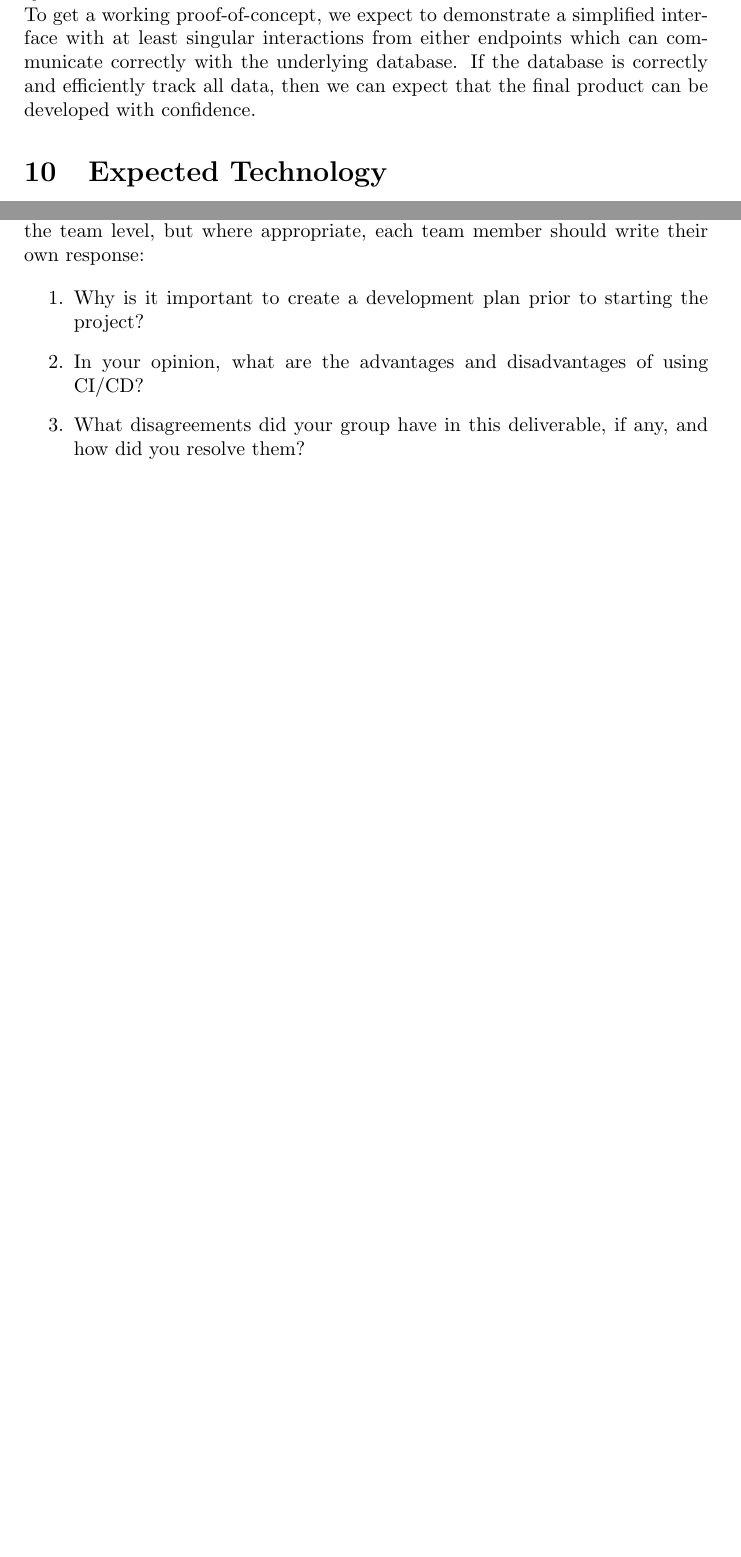
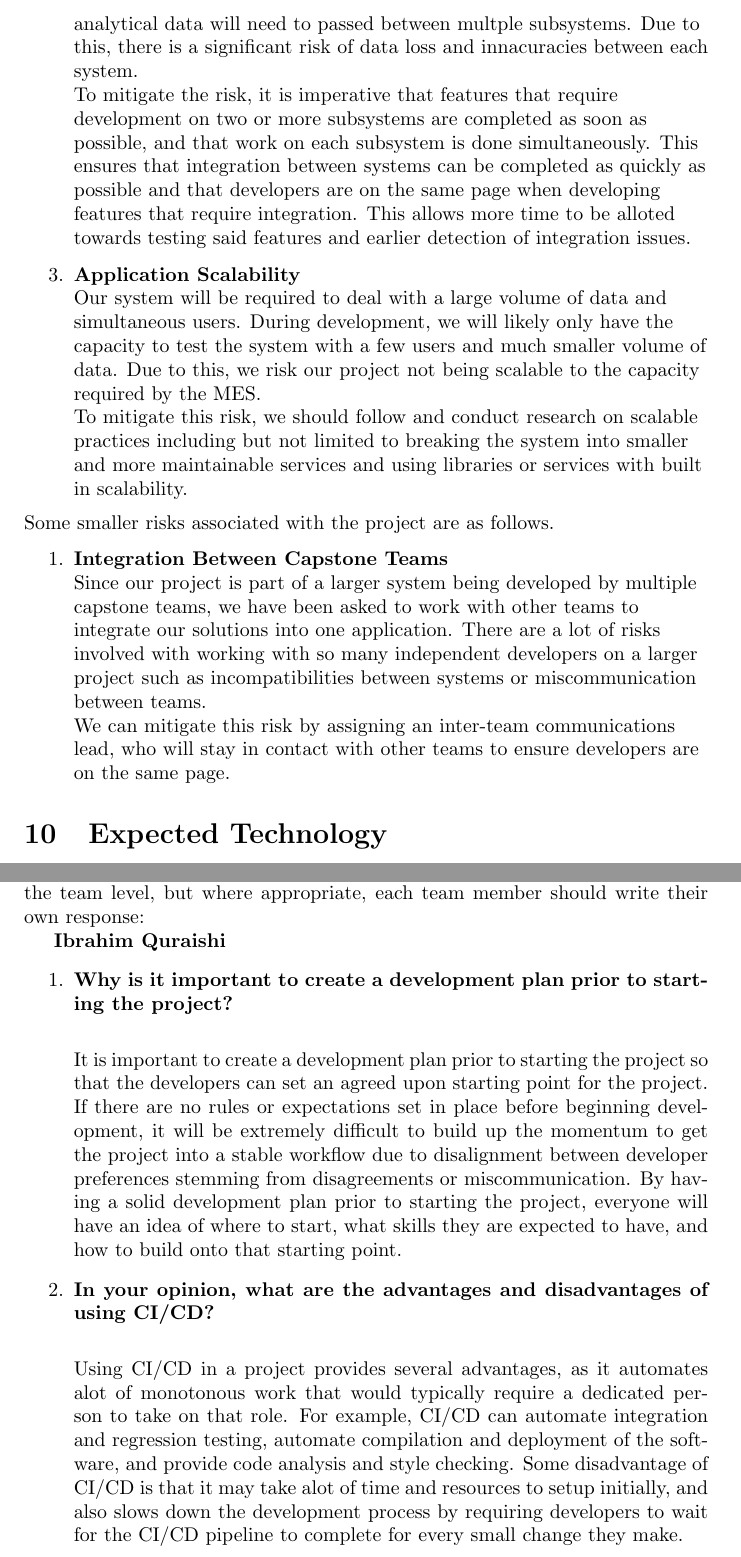
Before and after one commit to VirochaanRG/MES-Event-Management-System, a LaTeX document (docs/DevelopmentPlan/DevelopmentPlan.tex): two parts of pages 6 and 9 of 12 before the commit and two parts of pages 7 and 10 of 13 after it, joined at a grey line, cut at the place of the change, the shorter picture padded with empty space. Compiled offline with pdfLaTeX.

Commit message:
Updated POC

```diff
--- a/docs/DevelopmentPlan/DevelopmentPlan.tex
+++ b/docs/DevelopmentPlan/DevelopmentPlan.tex
@@ -235,8 +228,3 @@ interface integration is also challenging because they demand an entirely
 different set of features for the client, yet they must interact with the same
 underlying system.
 \\
-To get a working proof-of-concept, we expect to demonstrate a simplified interface
-with at least singular interactions from either endpoints which can communicate
-correctly with the underlying database. If the database is correctly and
-efficiently track all data, then we can expect that the final product can be
-developed with confidence.
@@ -243,3 +238,23 @@ developed with confidence.
+  Our system is composed of many different subsystems, including the admin mobile and/or web application, end user web and/or mobile application, the backend server, and the database. A large volume of data such as user information, custom forms, user submissions, and analytical data will need to passed between multple subsystems. Due to this, there is a significant risk of data loss and innacuracies between each system.
+\\
+  To mitigate the risk, it is imperative that features that require development on two or more subsystems are completed as soon as possible, and that work on each subsystem is done simultaneously. This ensures that integration between systems can be completed as quickly as possible and that developers are on the same page when developing features that require integration. This allows more time to be alloted towards testing said features and earlier detection of integration issues.
+  \item \textbf{Application Scalability} \\
+  Our system will be required to deal with a large volume of data and simultaneous users. During development, we will likely only have the capacity to test the system with a few users and much smaller volume of data. Due to this, we risk our project not being scalable to the capacity required by the MES.
+\\
+  To mitigate this risk, we should follow and conduct research on scalable practices including but not limited to breaking the system into smaller and more maintainable services and using libraries or services with built in scalability.
+\end{enumerate}
+
+Some smaller risks associated with the project are as follows.
+
+\begin{enumerate}
+  \item \textbf{Integration Between Capstone Teams} \\
+  Since our project is part of a larger system being developed by multiple capstone teams, we have been asked to work with other teams to integrate our solutions into one application. There are a lot of risks involved with working with so many independent developers on a larger project such as incompatibilities between systems or miscommunication between teams.
+\\
+  We can mitigate this risk by assigning an inter-team communications lead, who will stay in contact with other teams to ensure developers are on the same page.
+
+\end{enumerate}
+
+\end{flushleft}
 
 \section{Expected Technology}
 
@@ -285,13 +298,17 @@ GitHub will be used as the project repository for documentation, project plannin
 
 \input{../Reflection.tex}
 
+\textbf{Ibrahim Quraishi}
 \begin{enumerate}
-    \item Why is it important to create a development plan prior to starting the
-    project?
-    \item In your opinion, what are the advantages and disadvantages of using
-    CI/CD?
-    \item What disagreements did your group have in this deliverable, if any,
-    and how did you resolve them?
+    \item \textbf{Why is it important to create a development plan prior to starting the
+    project?}\\
+
+    It is important to create a development plan prior to starting the project so that the developers can set an agreed upon starting point for the project. If there are no rules or expectations set in place before beginning development, it will be extremely difficult to build up the momentum to get the project into a stable workflow due to disalignment between developer preferences stemming from disagreements or miscommunication. By having a solid development plan prior to starting the project, everyone will have an idea of where to start, what skills they are expected to have, and how to build onto that starting point.
+
+    \item \textbf{In your opinion, what are the advantages and disadvantages of using
+    CI/CD?}\\
+
+    Using CI/CD in a project provides several advantages, as it automates alot of monotonous work that would typically require a dedicated person to take on that role. For example, CI/CD can automate integration and regression testing, automate compilation and deployment of the software, and provide code analysis and style checking. Some disadvantage of CI/CD is that it may take alot of time and resources to setup initially, and also slows down the development process by requiring developers to wait for the CI/CD pipeline to complete for every small change they make.
 \end{enumerate}
 
 \newpage{}
```
Also changed, not shown: docs/DevelopmentPlan/DevelopmentPlan.tex (22 more changed lines).
